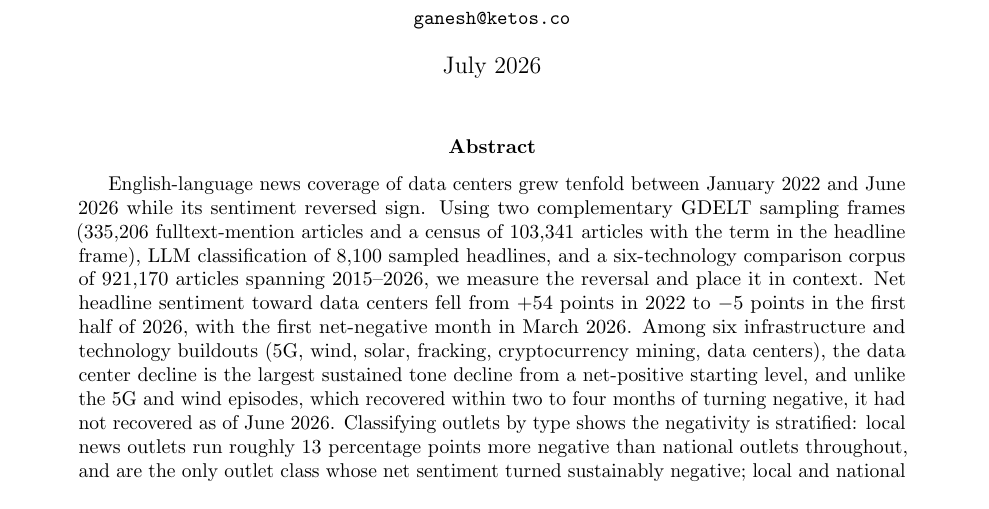
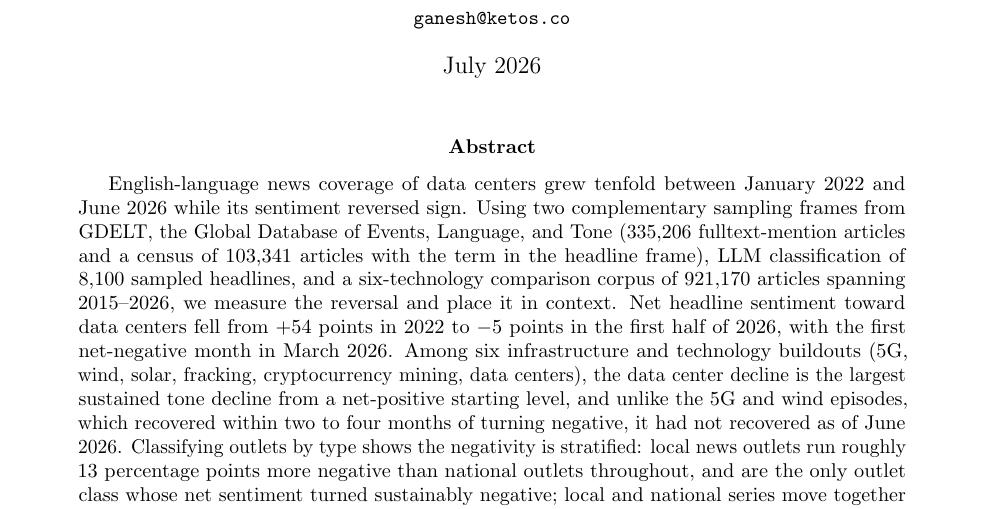
Before and after one commit to ganesh-ketos/datacenter-media-sentiment, a LaTeX paper (paper/main.tex): part of page 1 of 10, cut so that both start at the same text. Compiled offline with pdfLaTeX.

Commit message:
Expand GDELT acronym at first use in abstract and methods
Co-Authored-By: Claude Fable 5 <noreply@anthropic.com>

```diff
--- a/paper/main.tex
+++ b/paper/main.tex
@@ -23,8 +23,9 @@ Data Centers in a Six-Technology Benchmark, 2015--2026}
 
 \begin{abstract}
 English-language news coverage of data centers grew tenfold between January
-2022 and June 2026 while its sentiment reversed sign. Using two complementary
-GDELT sampling frames (335,206 fulltext-mention articles and a census of
+2022 and June 2026 while its sentiment reversed sign. Using two
+complementary sampling frames from GDELT, the Global Database of Events,
+Language, and Tone (335,206 fulltext-mention articles and a census of
 103,341 articles with the term in the headline frame), LLM classification of
 8,100 sampled headlines, and a six-technology comparison corpus of 921,170
 articles spanning 2015--2026, we measure the reversal and place it in
```
Also changed, not shown: paper/main.pdf, paper/main.tex (5 more changed lines).
